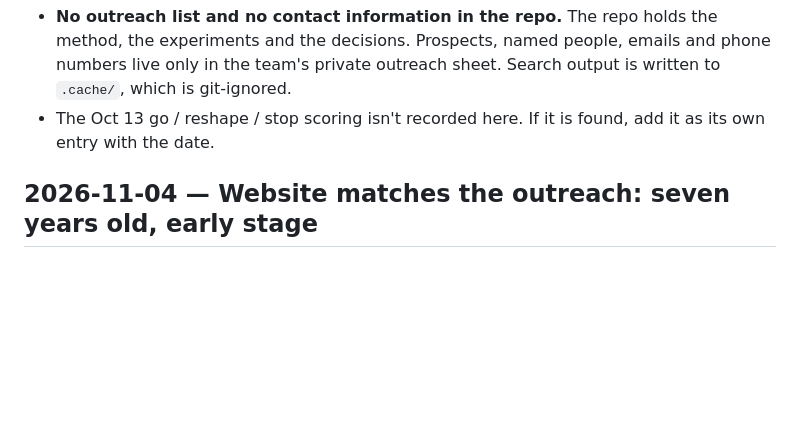
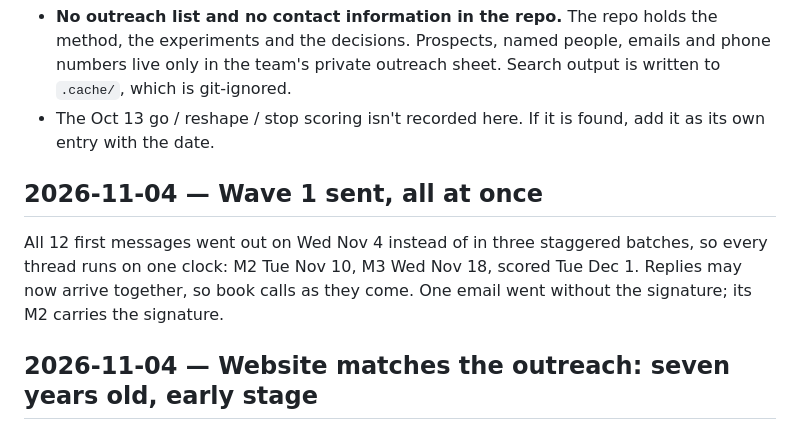
Before and after one commit to Mark-lichman/stanford-edtech-hackathon, a Markdown page: docs/decisions.md, the part around the change. Drawn GitHub-style; blank space fills up the shorter version.

```diff
--- a/docs/decisions.md
+++ b/docs/decisions.md
@@ -14,6 +14,13 @@ Process and decisions are kept in this public repo from here on.
   is git-ignored.
 - The Oct 13 go / reshape / stop scoring isn't recorded here. If it is found, add it
   as its own entry with the date.
+
+## 2026-11-04 — Wave 1 sent, all at once
+
+All 12 first messages went out on Wed Nov 4 instead of in three staggered batches, so
+every thread runs on one clock: M2 Tue Nov 10, M3 Wed Nov 18, scored Tue Dec 1. Replies
+may now arrive together, so book calls as they come. One email went without the
+signature; its M2 carries the signature.
 
 ## 2026-11-04 — Website matches the outreach: seven years old, early stage
 
```
Also changed, not shown: docs/outreach/README.md (+5 -5 lines).
